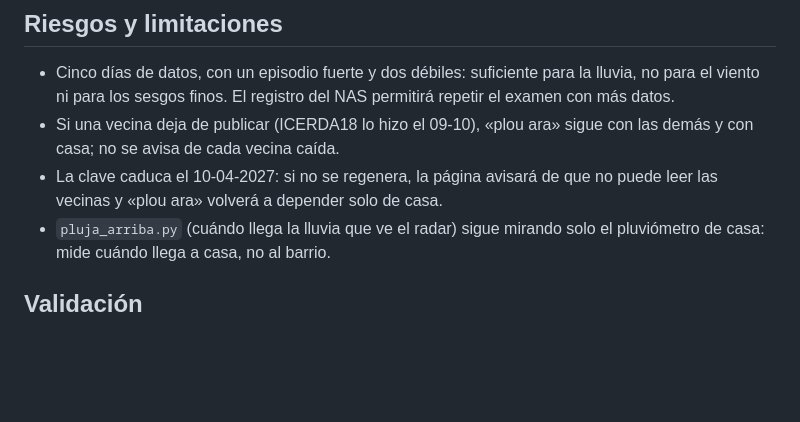
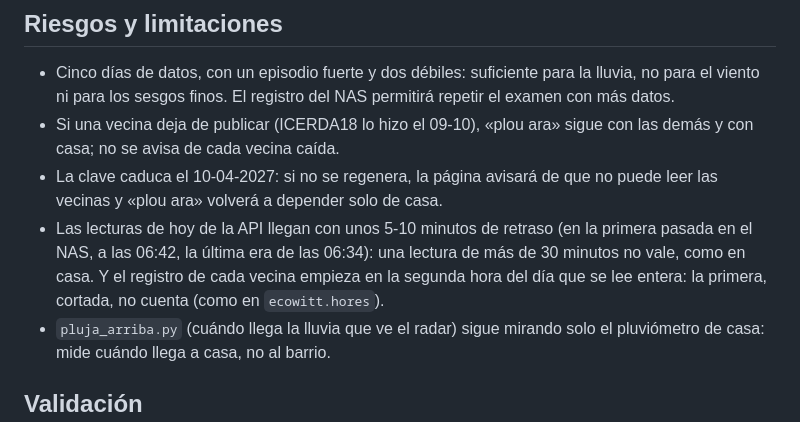
Before and after one commit to jjdeharo/meteo-local, a Markdown page: docs/adr/0060-estaciones-vecinas-de-weather-underground.md, the part around the change. Drawn GitHub-style; blank space fills up the shorter version.

Commit message:
ADR 0060: retard de les lectures i primera hora del registre

```diff
--- a/docs/adr/0060-estaciones-vecinas-de-weather-underground.md
+++ b/docs/adr/0060-estaciones-vecinas-de-weather-underground.md
@@ -125,6 +125,11 @@ Sant Cugat (portal de datos abiertos, variable 30):
 - La clave caduca el 10-04-2027: si no se regenera, la página avisará de
   que no puede leer las vecinas y «plou ara» volverá a depender solo de
   casa.
+- Las lecturas de hoy de la API llegan con unos 5-10 minutos de retraso
+  (en la primera pasada en el NAS, a las 06:42, la última era de las 06:34):
+  una lectura de más de 30 minutos no vale, como en casa. Y el registro de
+  cada vecina empieza en la segunda hora del día que se lee entera: la
+  primera, cortada, no cuenta (como en `ecowitt.hores`).
 - `pluja_arriba.py` (cuándo llega la lluvia que ve el radar) sigue mirando
   solo el pluviómetro de casa: mide cuándo llega a casa, no al barrio.
 
```
